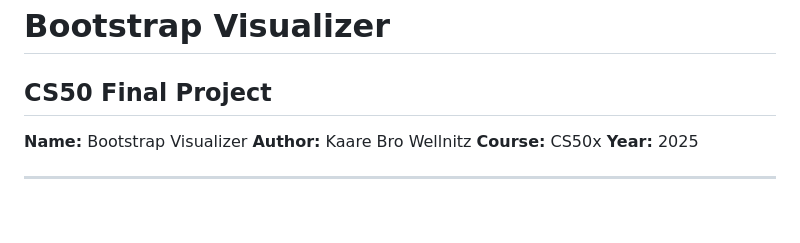
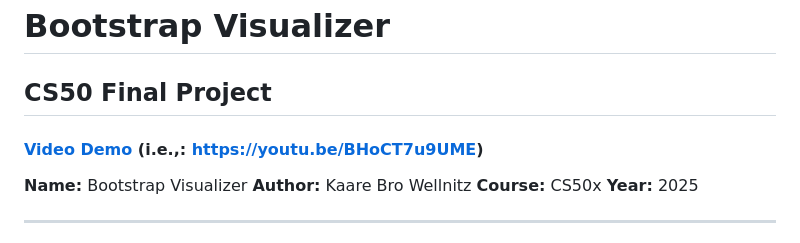
Before and after one commit to SWC-adm/cs50finalproject, a Markdown page: README.md, the part around the change. Rendered like a GitHub page; blank space fills up the shorter version.

Commit message:
Add video demo link to README
Added a link to the video demo in the README.

```diff
--- a/README.md
+++ b/README.md
@@ -1,6 +1,8 @@
 # Bootstrap Visualizer
 
 ## CS50 Final Project
+
+#### [Video Demo](https://youtu.be/BHoCT7u9UME) (i.e.,: https://youtu.be/BHoCT7u9UME)
 
 **Name:** Bootstrap Visualizer
 **Author:** Kaare Bro Wellnitz
```
